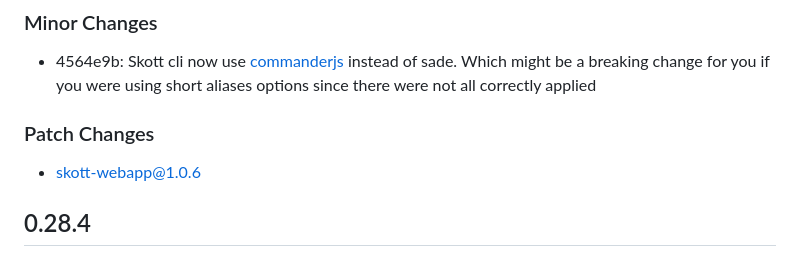
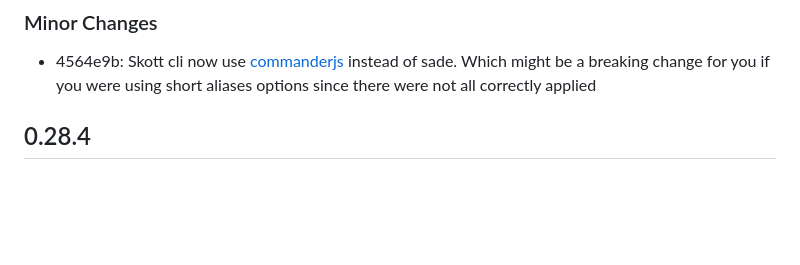
Before and after one commit to antoine-coulon/skott, a Markdown page: packages/skott/CHANGELOG.md, the part around the change. Rendered like a GitHub page; blank space fills up the shorter version.

Commit message:
remove webapp patch

```diff
--- a/packages/skott/CHANGELOG.md
+++ b/packages/skott/CHANGELOG.md
@@ -6,10 +6,6 @@
 
 - 4564e9b: Skott cli now use [commanderjs](https://github.com/tj/commander.js) instead of sade.
   Which might be a breaking change for you if you were using short aliases options since there were not all correctly applied
-
-### Patch Changes
-
-- skott-webapp@1.0.6
 
 ## 0.28.4
 
```
